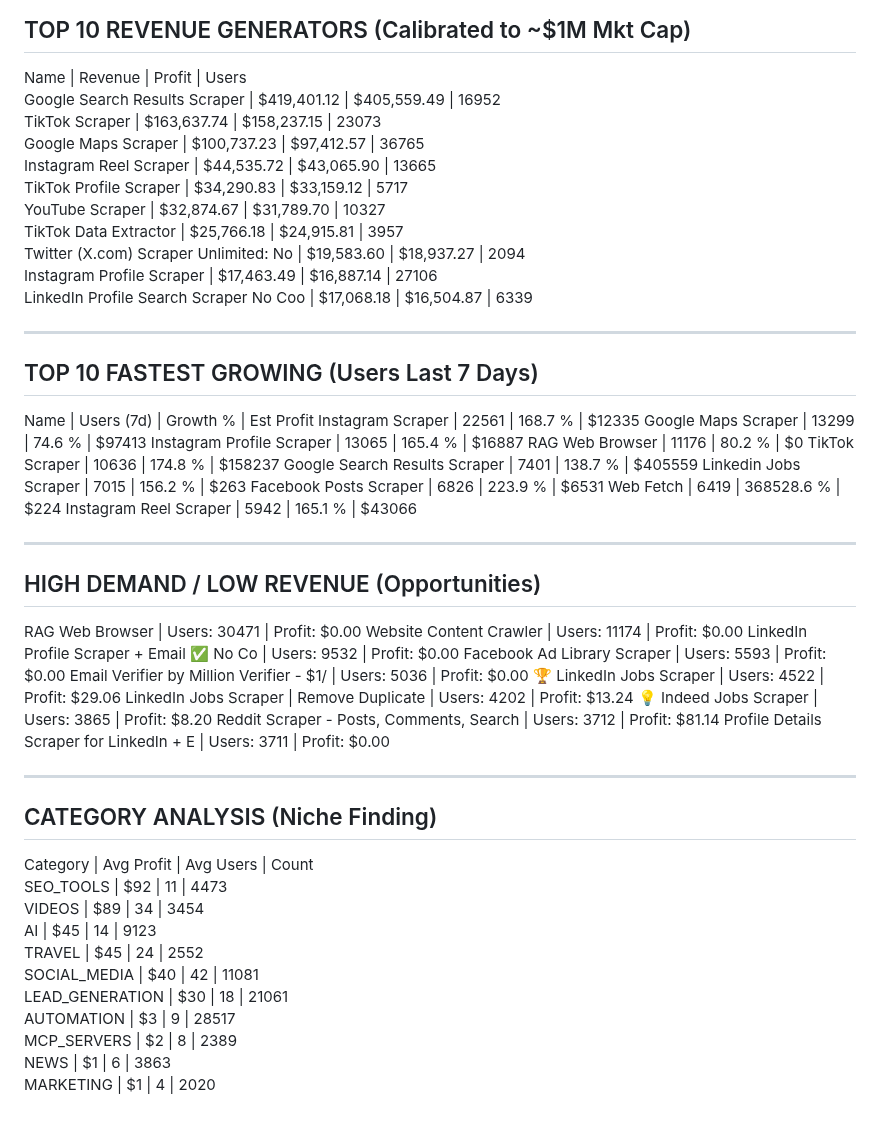
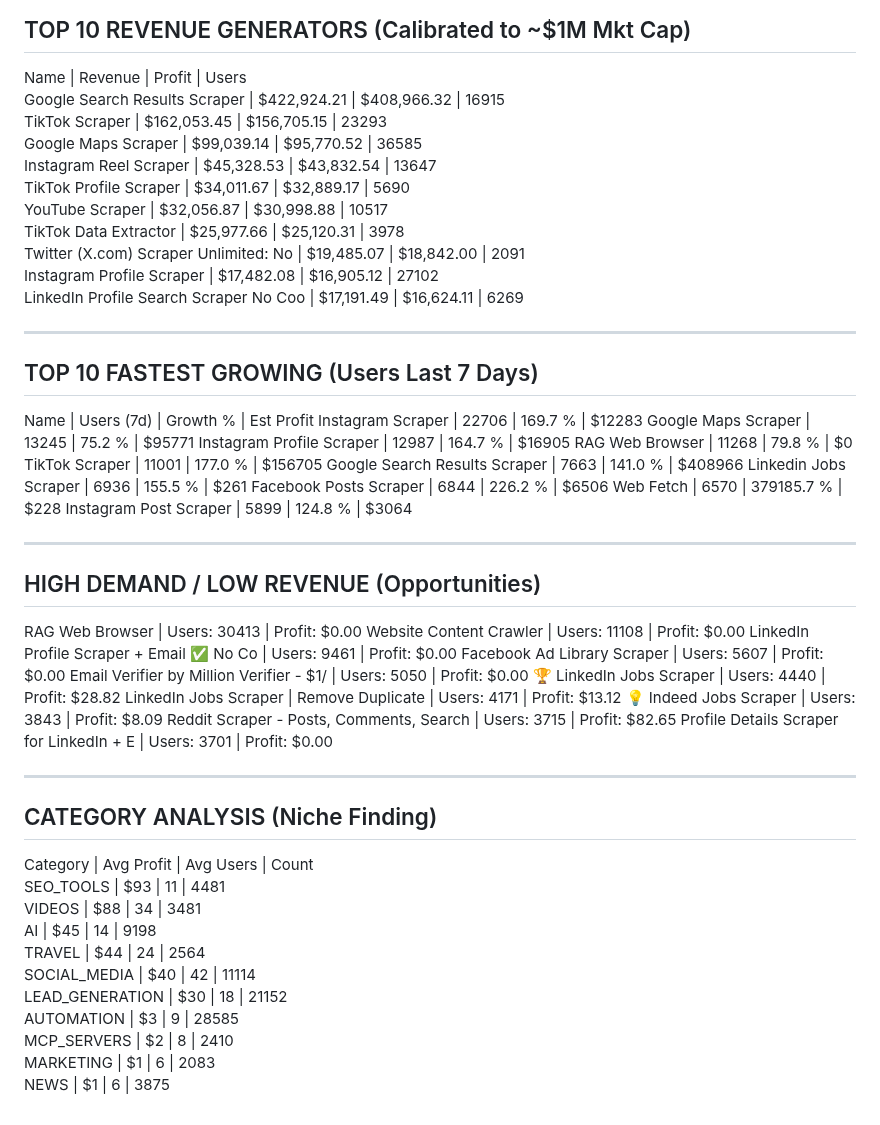
Before and after one commit to 0xrish/apify-stats, a Markdown page: report.md, the part around the change. Rendered like a GitHub page.

Commit message:
Automated Market Update: 09/22/2026  0:03:24.77 (65704 actors)

```diff
--- a/report.md
+++ b/report.md
@@ -2,57 +2,57 @@
 TOP 10 REVENUE GENERATORS (Calibrated to ~$1M Mkt Cap)
 ------------------------------------------------------------
 Name                                     | Revenue      | Profit       | Users
-Google Search Results Scraper            | $419,401.12  | $405,559.49  | 16952
-TikTok Scraper                           | $163,637.74  | $158,237.15  | 23073
-Google Maps Scraper                      | $100,737.23  | $97,412.57   | 36765
-Instagram Reel Scraper                   | $44,535.72   | $43,065.90   | 13665
-TikTok Profile Scraper                   | $34,290.83   | $33,159.12   | 5717
-YouTube Scraper                          | $32,874.67   | $31,789.70   | 10327
-TikTok Data Extractor                    | $25,766.18   | $24,915.81   | 3957
-Twitter (X.com) Scraper Unlimited: No    | $19,583.60   | $18,937.27   | 2094
-Instagram Profile Scraper                | $17,463.49   | $16,887.14   | 27106
-LinkedIn Profile Search Scraper No Coo   | $17,068.18   | $16,504.87   | 6339
+Google Search Results Scraper            | $422,924.21  | $408,966.32  | 16915
+TikTok Scraper                           | $162,053.45  | $156,705.15  | 23293
+Google Maps Scraper                      | $99,039.14   | $95,770.52   | 36585
+Instagram Reel Scraper                   | $45,328.53   | $43,832.54   | 13647
+TikTok Profile Scraper                   | $34,011.67   | $32,889.17   | 5690
+YouTube Scraper                          | $32,056.87   | $30,998.88   | 10517
+TikTok Data Extractor                    | $25,977.66   | $25,120.31   | 3978
+Twitter (X.com) Scraper Unlimited: No    | $19,485.07   | $18,842.00   | 2091
+Instagram Profile Scraper                | $17,482.08   | $16,905.12   | 27102
+LinkedIn Profile Search Scraper No Coo   | $17,191.49   | $16,624.11   | 6269
 
 ------------------------------------------------------------
 TOP 10 FASTEST GROWING (Users Last 7 Days)
 ------------------------------------------------------------
 Name                                     | Users (7d)   | Growth %   | Est Profit
-Instagram Scraper                        | 22561        | 168.7    % | $12335
-Google Maps Scraper                      | 13299        | 74.6     % | $97413
-Instagram Profile Scraper                | 13065        | 165.4    % | $16887
-RAG Web Browser                          | 11176        | 80.2     % | $0
-TikTok Scraper                           | 10636        | 174.8    % | $158237
-Google Search Results Scraper            | 7401         | 138.7    % | $405559
-Linkedin Jobs Scraper                    | 7015         | 156.2    % | $263
-Facebook Posts Scraper                   | 6826         | 223.9    % | $6531
-Web Fetch                                | 6419         | 368528.6 % | $224
-Instagram Reel Scraper                   | 5942         | 165.1    % | $43066
+Instagram Scraper                        | 22706        | 169.7    % | $12283
+Google Maps Scraper                      | 13245        | 75.2     % | $95771
+Instagram Profile Scraper                | 12987        | 164.7    % | $16905
+RAG Web Browser                          | 11268        | 79.8     % | $0
+TikTok Scraper                           | 11001        | 177.0    % | $156705
+Google Search Results Scraper            | 7663         | 141.0    % | $408966
+Linkedin Jobs Scraper                    | 6936         | 155.5    % | $261
+Facebook Posts Scraper                   | 6844         | 226.2    % | $6506
+Web Fetch                                | 6570         | 379185.7 % | $228
+Instagram Post Scraper                   | 5899         | 124.8    % | $3064
 
 ------------------------------------------------------------
 HIGH DEMAND / LOW REVENUE (Opportunities)
 ------------------------------------------------------------
-RAG Web Browser                          | Users: 30471  | Profit: $0.00
-Website Content Crawler                  | Users: 11174  | Profit: $0.00
-LinkedIn Profile Scraper + Email ✅ No Co | Users: 9532   | Profit: $0.00
-Facebook Ad Library Scraper              | Users: 5593   | Profit: $0.00
-Email Verifier by Million Verifier - $1/ | Users: 5036   | Profit: $0.00
-🏆 LinkedIn Jobs Scraper                  | Users: 4522   | Profit: $29.06
-LinkedIn Jobs Scraper | Remove Duplicate | Users: 4202   | Profit: $13.24
-💡 Indeed Jobs Scraper                    | Users: 3865   | Profit: $8.20
-Reddit Scraper - Posts, Comments, Search | Users: 3712   | Profit: $81.14
-Profile Details Scraper for LinkedIn + E | Users: 3711   | Profit: $0.00
+RAG Web Browser                          | Users: 30413  | Profit: $0.00
+Website Content Crawler                  | Users: 11108  | Profit: $0.00
+LinkedIn Profile Scraper + Email ✅ No Co | Users: 9461   | Profit: $0.00
+Facebook Ad Library Scraper              | Users: 5607   | Profit: $0.00
+Email Verifier by Million Verifier - $1/ | Users: 5050   | Profit: $0.00
+🏆 LinkedIn Jobs Scraper                  | Users: 4440   | Profit: $28.82
+LinkedIn Jobs Scraper | Remove Duplicate | Users: 4171   | Profit: $13.12
+💡 Indeed Jobs Scraper                    | Users: 3843   | Profit: $8.09
+Reddit Scraper - Posts, Comments, Search | Users: 3715   | Profit: $82.65
+Profile Details Scraper for LinkedIn + E | Users: 3701   | Profit: $0.00
 
 ------------------------------------------------------------
 CATEGORY ANALYSIS (Niche Finding)
 ------------------------------------------------------------
 Category                  | Avg Profit | Avg Users  | Count
-SEO_TOOLS                 | $92        | 11         | 4473
-VIDEOS                    | $89        | 34         | 3454
-AI                        | $45        | 14         | 9123
-TRAVEL                    | $45        | 24         | 2552
-SOCIAL_MEDIA              | $40        | 42         | 11081
-LEAD_GENERATION           | $30        | 18         | 21061
-AUTOMATION                | $3         | 9          | 28517
-MCP_SERVERS               | $2         | 8          | 2389
-NEWS                      | $1         | 6          | 3863
-MARKETING                 | $1         | 4          | 2020
+SEO_TOOLS                 | $93        | 11         | 4481
+VIDEOS                    | $88        | 34         | 3481
+AI                        | $45        | 14         | 9198
+TRAVEL                    | $44        | 24         | 2564
+SOCIAL_MEDIA              | $40        | 42         | 11114
+LEAD_GENERATION           | $30        | 18         | 21152
+AUTOMATION                | $3         | 9          | 28585
+MCP_SERVERS               | $2         | 8          | 2410
+MARKETING                 | $1         | 6          | 2083
+NEWS                      | $1         | 6          | 3875
```
